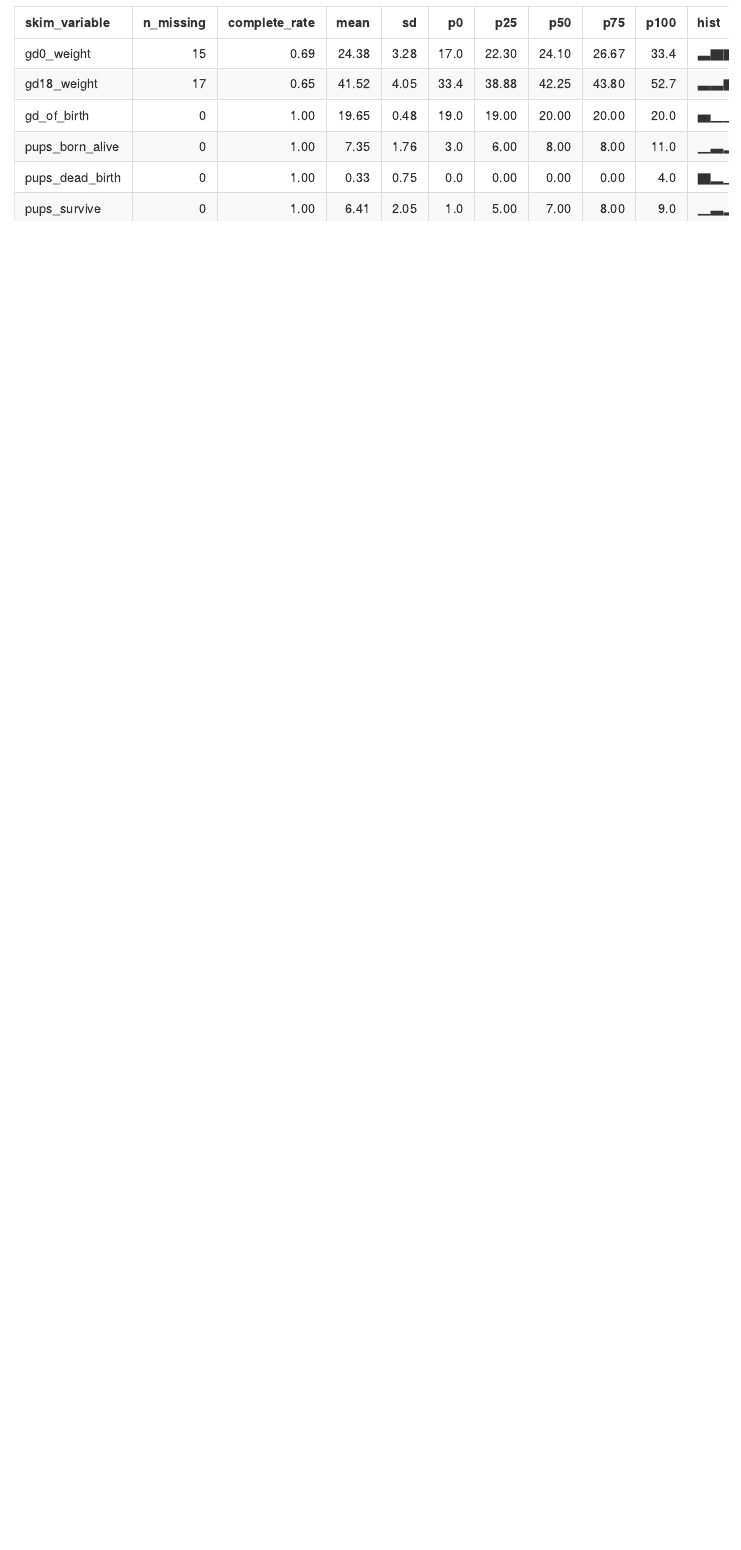
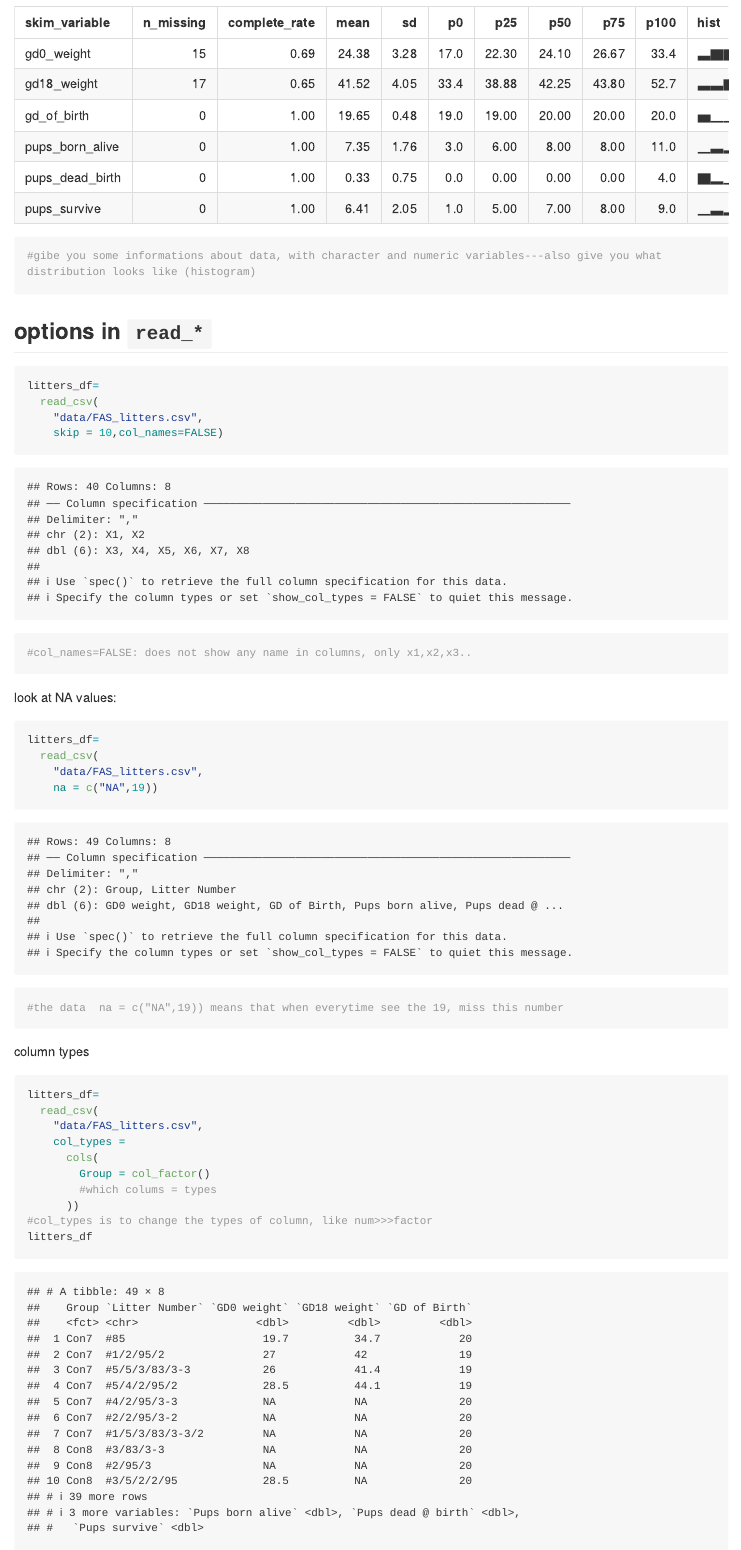
Before and after one commit to Yingting27/data_wrangling_1, an R Markdown document (template.Rmd): the page in a window 1100 px wide, from 4990 px down. The pictures show the output file template.md that the author committed with the source, drawn offline in the style of GitHub; long lines of code are wrapped.

Commit message:
read_cvs options

````diff
--- a/template.Rmd
+++ b/template.Rmd
@@ -83,4 +83,43 @@ str(litters_df)
 #loog at the structure of the file data fram until you sort of get used to how r works
 
 skimr::skim(litters_df)
+#gibe you some informations about data, with character and numeric variables---also give you what distribution looks like (histogram)
 ```
+
+## options in `read_*`
+
+```{r}
+litters_df=
+  read_csv(
+    "data/FAS_litters.csv",
+    skip = 10,col_names=FALSE)
+#col_names=FALSE: does not show any name in columns, only x1,x2,x3..
+```
+
+look at NA values:
+```{r}
+litters_df=
+  read_csv(
+    "data/FAS_litters.csv",
+    na = c("NA",19))
+
+#the data  na = c("NA",19)) means that when everytime see the 19, miss this number
+
+
+```
+
+
+column types
+```{r}
+litters_df=
+  read_csv(
+    "data/FAS_litters.csv",
+    col_types =
+      cols(
+        Group = col_factor()
+        #which colums = types
+      ))
+#col_types is to change the types of column, like num>>>factor
+litters_df
+
+```
````
Also changed, not shown: template.md.
